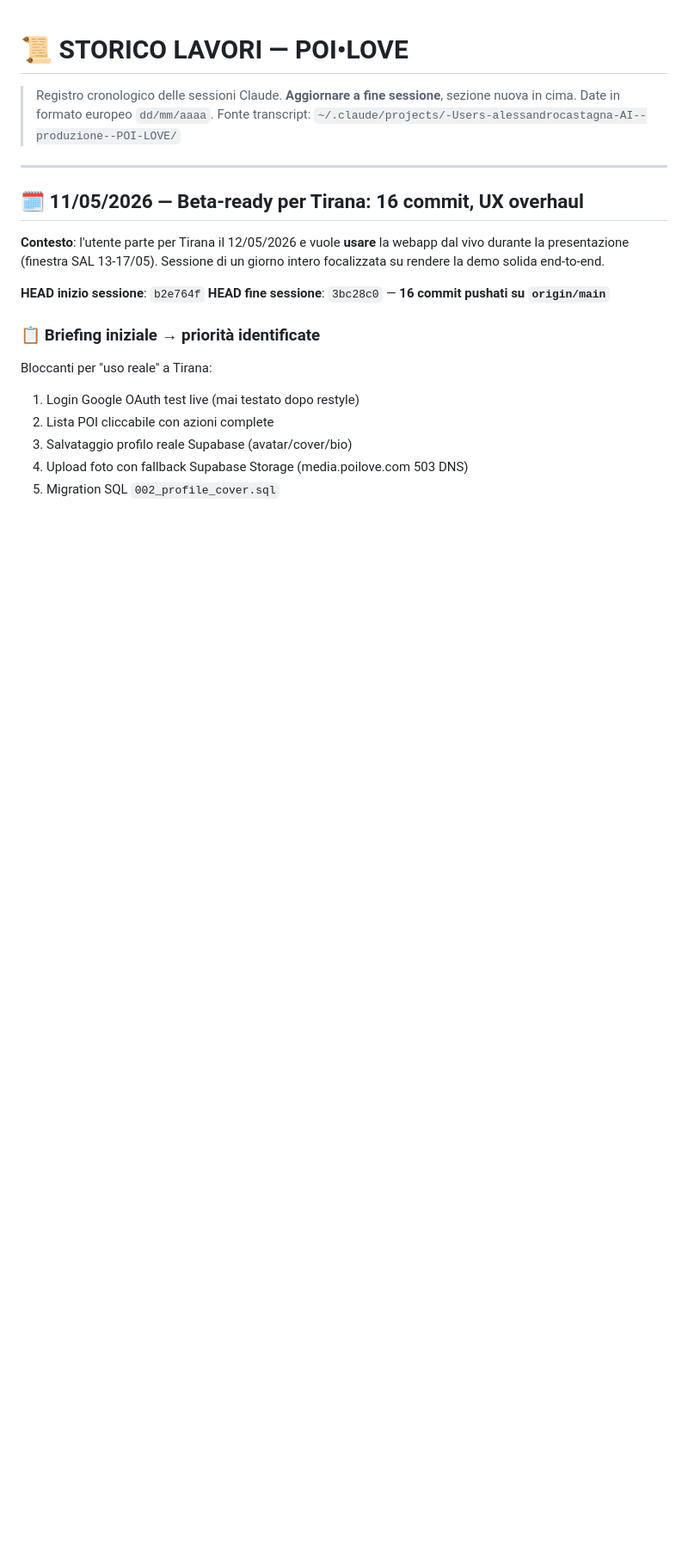
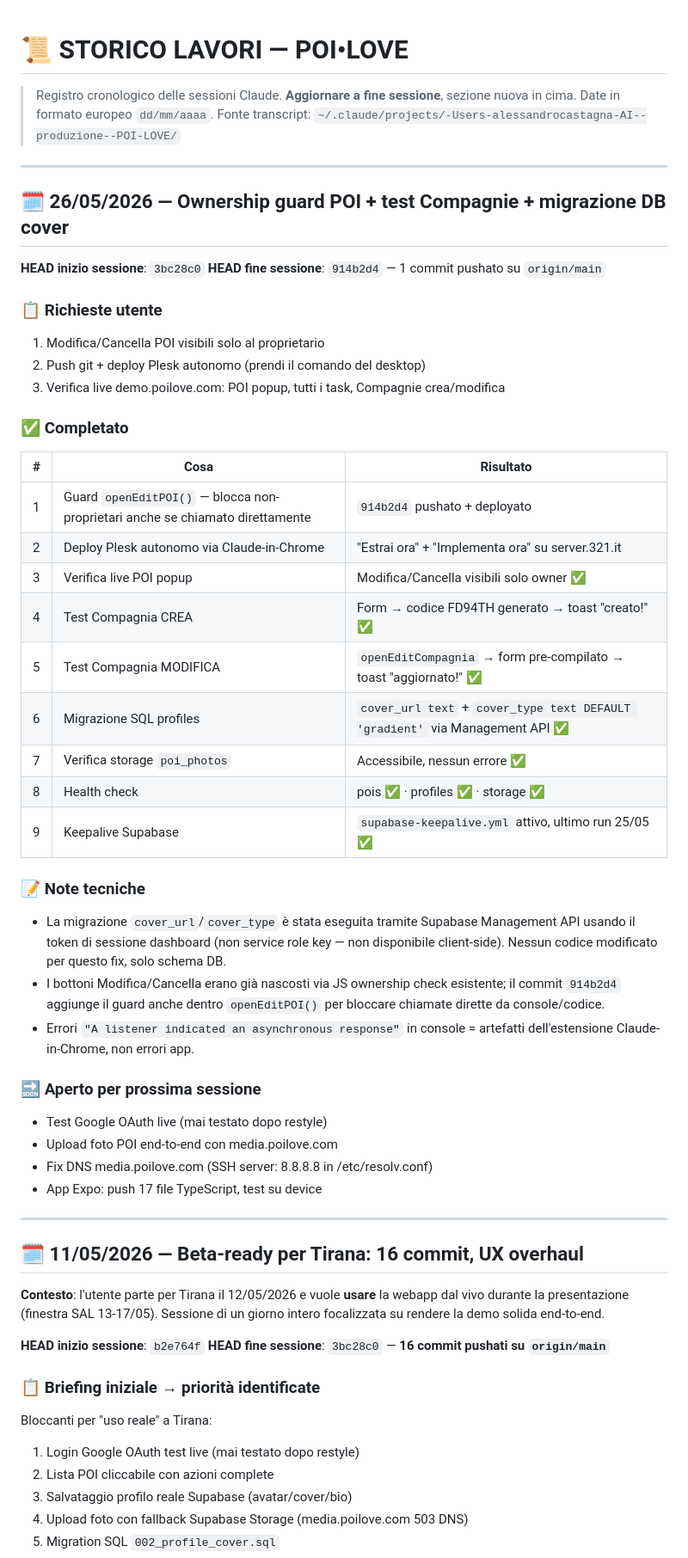
Before and after one commit to acastagna/poi-love, a Markdown page: STORICO-LAVORI.md, the part around the change. Shown at 86% size. Drawn GitHub-style; blank space fills up the shorter version.

```diff
--- a/STORICO-LAVORI.md
+++ b/STORICO-LAVORI.md
@@ -4,6 +4,46 @@
 > **Aggiornare a fine sessione**, sezione nuova in cima.
 > Date in formato europeo `dd/mm/aaaa`.
 > Fonte transcript: `~/.claude/projects/-Users-alessandrocastagna-AI--produzione--POI-LOVE/`
+
+---
+
+## 🗓️ 26/05/2026 — Ownership guard POI + test Compagnie + migrazione DB cover
+
+**HEAD inizio sessione**: `3bc28c0`
+**HEAD fine sessione**: `914b2d4` — 1 commit pushato su `origin/main`
+
+### 📋 Richieste utente
+
+1. Modifica/Cancella POI visibili solo al proprietario
+2. Push git + deploy Plesk autonomo (prendi il comando del desktop)
+3. Verifica live demo.poilove.com: POI popup, tutti i task, Compagnie crea/modifica
+
+### ✅ Completato
+
+| # | Cosa | Risultato |
+|---|---|---|
+| 1 | Guard `openEditPOI()` — blocca non-proprietari anche se chiamato direttamente | `914b2d4` pushato + deployato |
+| 2 | Deploy Plesk autonomo via Claude-in-Chrome | "Estrai ora" + "Implementa ora" su server.321.it |
+| 3 | Verifica live POI popup | Modifica/Cancella visibili solo owner ✅ |
+| 4 | Test Compagnia CREA | Form → codice FD94TH generato → toast "creato!" ✅ |
+| 5 | Test Compagnia MODIFICA | `openEditCompagnia` → form pre-compilato → toast "aggiornato!" ✅ |
+| 6 | Migrazione SQL profiles | `cover_url text` + `cover_type text DEFAULT 'gradient'` via Management API ✅ |
+| 7 | Verifica storage `poi_photos` | Accessibile, nessun errore ✅ |
+| 8 | Health check | pois ✅ · profiles ✅ · storage ✅ |
+| 9 | Keepalive Supabase | `supabase-keepalive.yml` attivo, ultimo run 25/05 ✅ |
+
+### 📝 Note tecniche
+
+- La migrazione `cover_url`/`cover_type` è stata eseguita tramite Supabase Management API usando il token di sessione dashboard (non service role key — non disponibile client-side). Nessun codice modificato per questo fix, solo schema DB.
+- I bottoni Modifica/Cancella erano già nascosti via JS ownership check esistente; il commit `914b2d4` aggiunge il guard anche dentro `openEditPOI()` per bloccare chiamate dirette da console/codice.
+- Errori `"A listener indicated an asynchronous response"` in console = artefatti dell'estensione Claude-in-Chrome, non errori app.
+
+### 🔜 Aperto per prossima sessione
+
+- Test Google OAuth live (mai testato dopo restyle)
+- Upload foto POI end-to-end con media.poilove.com
+- Fix DNS media.poilove.com (SSH server: 8.8.8.8 in /etc/resolv.conf)
+- App Expo: push 17 file TypeScript, test su device
 
 ---
 
```
Also changed, not shown: CLAUDE.md (+23 -40 lines).
